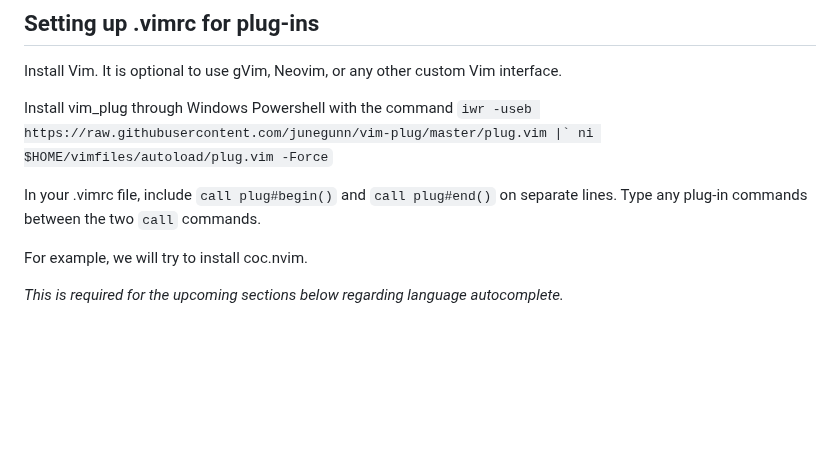
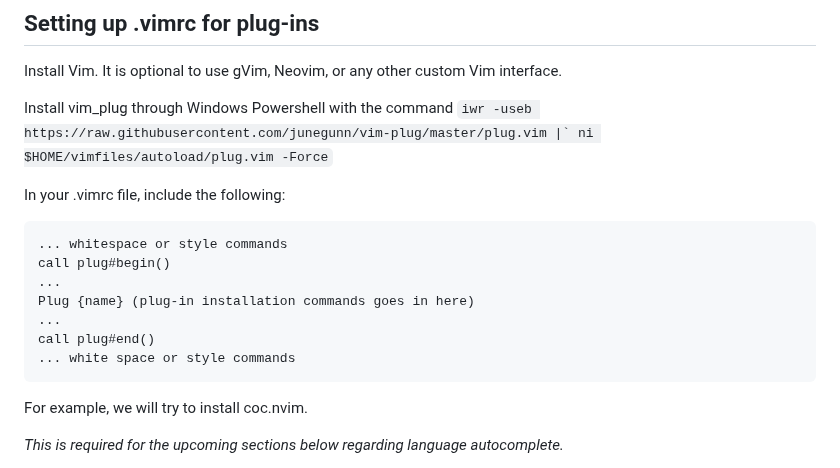
Before and after one commit to MIKNSJ/config, a Markdown page: vim/vimrc_setup_docs.md, the part around the change. Drawn GitHub-style; blank space fills up the shorter version.

````diff
--- a/vim/vimrc_setup_docs.md
+++ b/vim/vimrc_setup_docs.md
@@ -20,7 +20,16 @@ Install Vim. It is optional to use gVim, Neovim, or any other custom Vim interfa
 
 Install vim_plug through Windows Powershell with the command ```iwr -useb https://raw.githubusercontent.com/junegunn/vim-plug/master/plug.vim |` ni $HOME/vimfiles/autoload/plug.vim -Force```
 
-In your .vimrc file, include ```call plug#begin()``` and ```call plug#end()``` on separate lines. Type any plug-in commands between the two ```call``` commands.
+In your .vimrc file, include the following:
+```
+... whitespace or style commands
+call plug#begin()
+...
+Plug {name} (plug-in installation commands goes in here)
+...
+call plug#end()
+... white space or style commands
+```
 
 For example, we will try to install coc.nvim.
 
````
